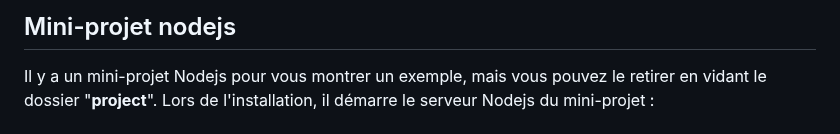
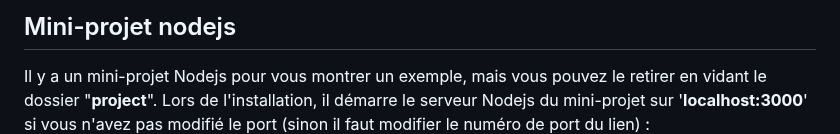
Before and after one commit to pctronique/donomo, a Markdown page: README.md, the part around the change. GitHub-like rendering.

````diff
--- a/README.md
+++ b/README.md
@@ -91,7 +91,7 @@ Votre code devra être placé dans le dossier "**project**".
 
 ## Mini-projet nodejs
 Il y a un mini-projet Nodejs pour vous montrer un exemple, mais vous pouvez le retirer en vidant le dossier "**project**".
-Lors de l'installation, il démarre le serveur Nodejs du mini-projet :<br />
+Lors de l'installation, il démarre le serveur Nodejs du mini-projet sur '**localhost:3000**' si vous n'avez pas modifié le port (sinon il faut modifier le numéro de port du lien) :<br />
 <img src="./images/Screenshot_20230913_155456.png" alt="exemple nodejs server" width="300" height="175">
 <br />vous pouvez le modifier dans le fichier "**install.sh**" :
 ```
````
